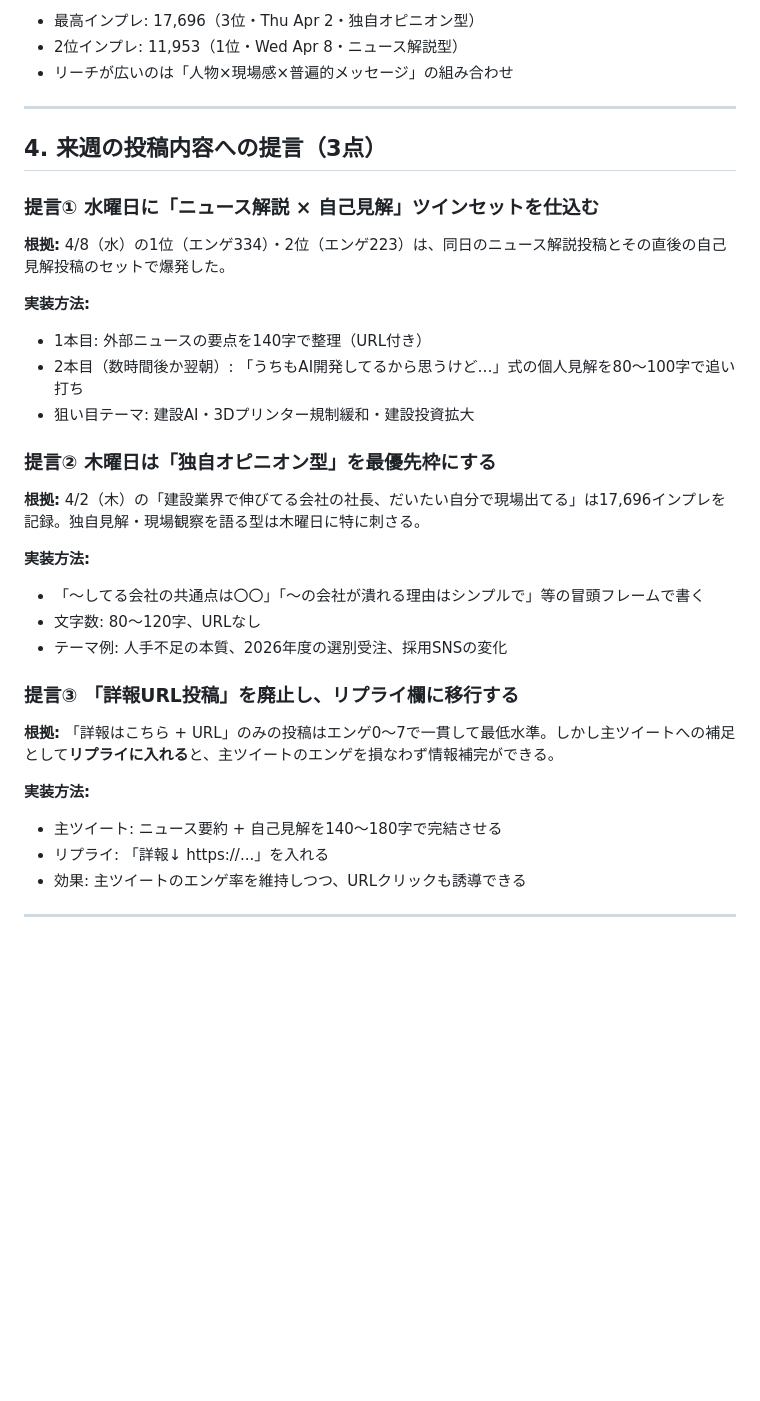
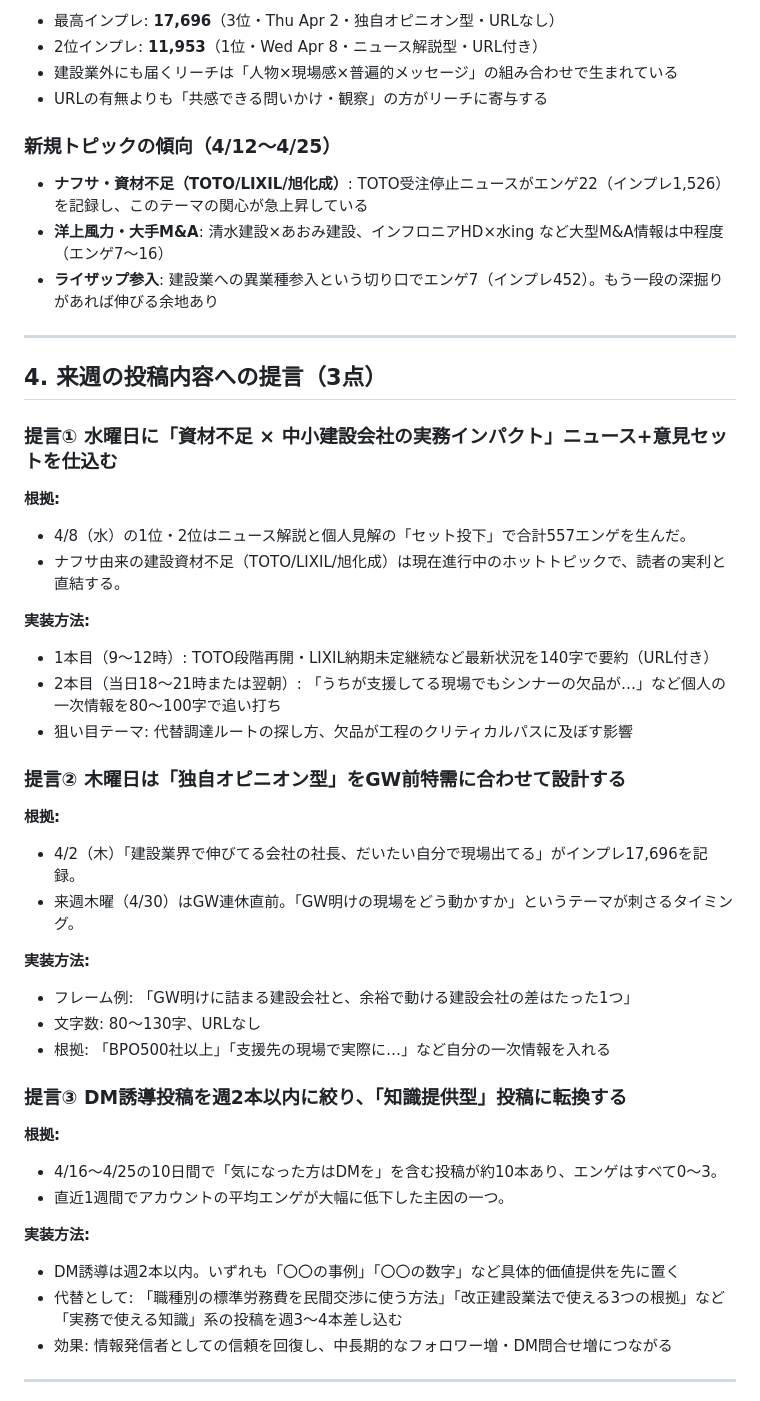
Before and after one commit to nittaakihiro/x-auto-post, a Markdown page: data/analytics/weekly_summary.md, the part around one of its changes. Drawn GitHub-style; blank space fills up the shorter version.

```diff
--- a/data/analytics/weekly_summary.md
+++ b/data/analytics/weekly_summary.md
@@ -104,38 +115,51 @@ CSVには時刻情報が含まれないため時間帯の直接分析は不可
 
-- 最高インプレ: 17,696（3位・Thu Apr 2・独自オピニオン型）
-- 2位インプレ: 11,953（1位・Wed Apr 8・ニュース解説型）
-- リーチが広いのは「人物×現場感×普遍的メッセージ」の組み合わせ
+- 最高インプレ: **17,696**（3位・Thu Apr 2・独自オピニオン型・URLなし）
+- 2位インプレ: **11,953**（1位・Wed Apr 8・ニュース解説型・URL付き）
+- 建設業外にも届くリーチは「人物×現場感×普遍的メッセージ」の組み合わせで生まれている
+- URLの有無よりも「共感できる問いかけ・観察」の方がリーチに寄与する
+
+### 新規トピックの傾向（4/12〜4/25）
+
+- **ナフサ・資材不足（TOTO/LIXIL/旭化成）**: TOTO受注停止ニュースがエンゲ22（インプレ1,526）を記録し、このテーマの関心が急上昇している
+- **洋上風力・大手M&A**: 清水建設×あおみ建設、インフロニアHD×水ing など大型M&A情報は中程度（エンゲ7〜16）
+- **ライザップ参入**: 建設業への異業種参入という切り口でエンゲ7（インプレ452）。もう一段の深掘りがあれば伸びる余地あり
 
 ---
 
 ## 4. 来週の投稿内容への提言（3点）
 
-### 提言① 水曜日に「ニュース解説 × 自己見解」ツインセットを仕込む
+### 提言① 水曜日に「資材不足 × 中小建設会社の実務インパクト」ニュース+意見セットを仕込む
 
-**根拠:** 4/8（水）の1位（エンゲ334）・2位（エンゲ223）は、同日のニュース解説投稿とその直後の自己見解投稿のセットで爆発した。
+**根拠:**
+- 4/8（水）の1位・2位はニュース解説と個人見解の「セット投下」で合計557エンゲを生んだ。
+- ナフサ由来の建設資材不足（TOTO/LIXIL/旭化成）は現在進行中のホットトピックで、読者の実利と直結する。
 
 **実装方法:**
-- 1本目: 外部ニュースの要点を140字で整理（URL付き）
-- 2本目（数時間後か翌朝）: 「うちもAI開発してるから思うけど…」式の個人見解を80〜100字で追い打ち
-- 狙い目テーマ: 建設AI・3Dプリンター規制緩和・建設投資拡大
+- 1本目（9〜12時）: TOTO段階再開・LIXIL納期未定継続など最新状況を140字で要約（URL付き）
+- 2本目（当日18〜21時または翌朝）: 「うちが支援してる現場でもシンナーの欠品が…」など個人の一次情報を80〜100字で追い打ち
+- 狙い目テーマ: 代替調達ルートの探し方、欠品が工程のクリティカルパスに及ぼす影響
 
-### 提言② 木曜日は「独自オピニオン型」を最優先枠にする
+### 提言② 木曜日は「独自オピニオン型」をGW前特需に合わせて設計する
 
-**根拠:** 4/2（木）の「建設業界で伸びてる会社の社長、だいたい自分で現場出てる」は17,696インプレを記録。独自見解・現場観察を語る型は木曜日に特に刺さる。
+**根拠:**
+- 4/2（木）「建設業界で伸びてる会社の社長、だいたい自分で現場出てる」がインプレ17,696を記録。
+- 来週木曜（4/30）はGW連休直前。「GW明けの現場をどう動かすか」というテーマが刺さるタイミング。
 
 **実装方法:**
-- 「〜してる会社の共通点は〇〇」「〜の会社が潰れる理由はシンプルで」等の冒頭フレームで書く
-- 文字数: 80〜120字、URLなし
-- テーマ例: 人手不足の本質、2026年度の選別受注、採用SNSの変化
+- フレーム例: 「GW明けに詰まる建設会社と、余裕で動ける建設会社の差はたった1つ」
+- 文字数: 80〜130字、URLなし
+- 根拠: 「BPO500社以上」「支援先の現場で実際に…」など自分の一次情報を入れる
 
-### 提言③ 「詳報URL投稿」を廃止し、リプライ欄に移行する
+### 提言③ DM誘導投稿を週2本以内に絞り、「知識提供型」投稿に転換する
 
-**根拠:** 「詳報はこちら + URL」のみの投稿はエンゲ0〜7で一貫して最低水準。しかし主ツイートへの補足として**リプライに入れる**と、主ツイートのエンゲを損なわず情報補完ができる。
+**根拠:**
+- 4/16〜4/25の10日間で「気になった方はDMを」を含む投稿が約10本あり、エンゲはすべて0〜3。
+- 直近1週間でアカウントの平均エンゲが大幅に低下した主因の一つ。
 
 **実装方法:**
-- 主ツイート: ニュース要約 + 自己見解を140〜180字で完結させる
-- リプライ: 「詳報↓ https://...」を入れる
-- 効果: 主ツイートのエンゲ率を維持しつつ、URLクリックも誘導できる
+- DM誘導は週2本以内。いずれも「〇〇の事例」「〇〇の数字」など具体的価値提供を先に置く
+- 代替として: 「職種別の標準労務費を民間交渉に使う方法」「改正建設業法で使える3つの根拠」など「実務で使える知識」系の投稿を週3〜4本差し込む
+- 効果: 情報発信者としての信頼を回復し、中長期的なフォロワー増・DM問合せ増につながる
 
 ---
 
```
Also changed, not shown: other parts of data/analytics/weekly_summary.md (+59 -48 lines).
